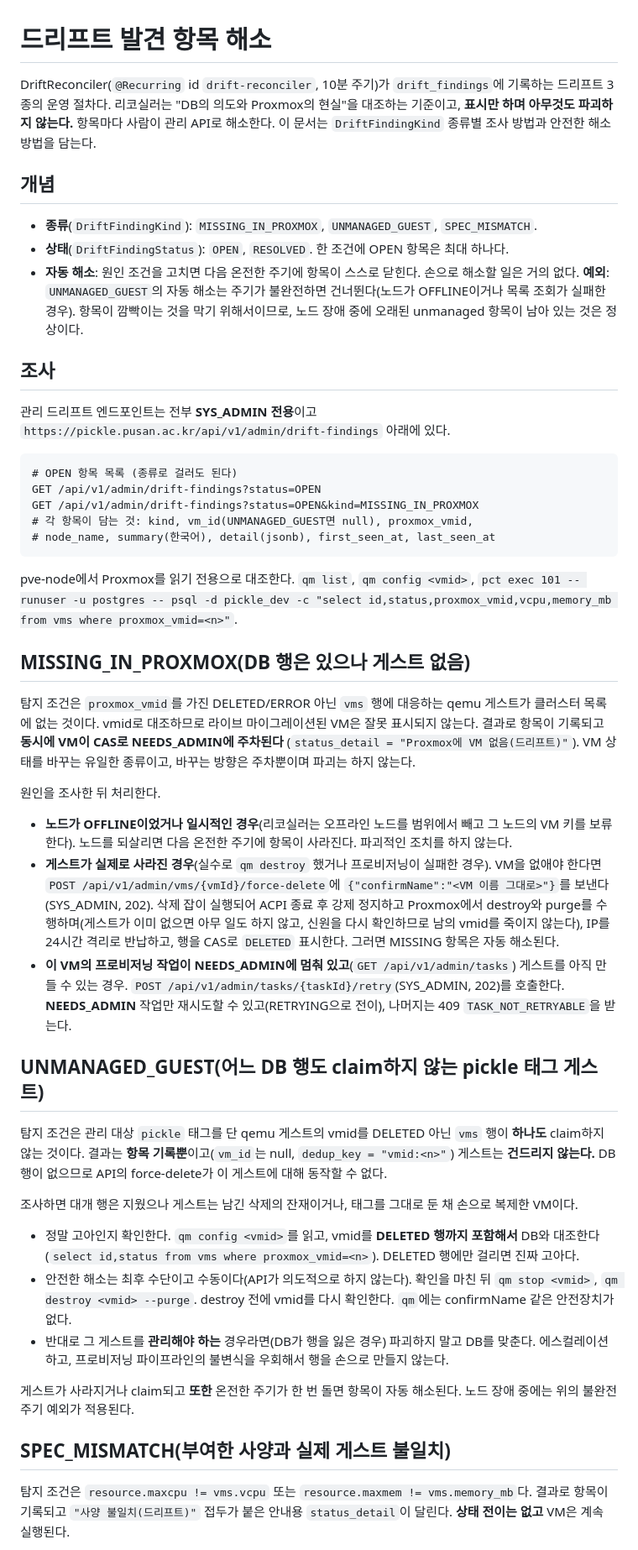
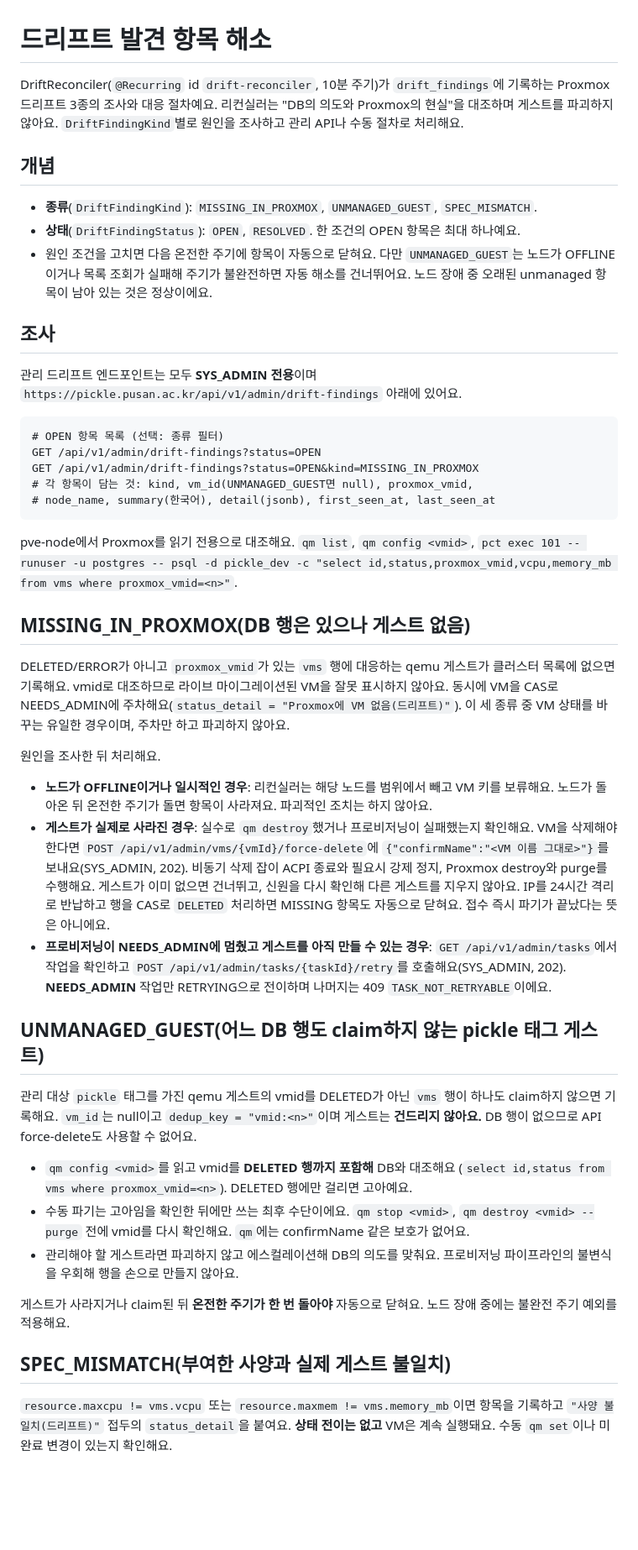
Before and after one commit to PNUops/pickle-infra-example, a Markdown page: runbooks/drift-resolution.md, the part around one of its changes. Shown at 84% size. Rendered like a GitHub page; blank space fills up the shorter version.

````diff
--- a/runbooks/drift-resolution.md
+++ b/runbooks/drift-resolution.md
@@ -1,85 +1,73 @@
 # 드리프트 발견 항목 해소
 
-DriftReconciler(`@Recurring` id `drift-reconciler`, 10분 주기)가 `drift_findings`에
-기록하는 드리프트 3종의 운영 절차다. 리코실러는 "DB의 의도와 Proxmox의 현실"을 대조하는
-기준이고, **표시만 하며 아무것도 파괴하지 않는다.** 항목마다 사람이 관리 API로 해소한다.
-이 문서는 `DriftFindingKind` 종류별 조사 방법과 안전한 해소 방법을 담는다.
+DriftReconciler(`@Recurring` id `drift-reconciler`, 10분 주기)가 `drift_findings`에 기록하는
+Proxmox 드리프트 3종의 조사와 대응 절차예요. 리컨실러는 "DB의 의도와 Proxmox의 현실"을
+대조하며 게스트를 파괴하지 않아요. `DriftFindingKind`별로 원인을 조사하고 관리 API나 수동 절차로 처리해요.
 
 ## 개념
 
 - **종류**(`DriftFindingKind`): `MISSING_IN_PROXMOX`, `UNMANAGED_GUEST`, `SPEC_MISMATCH`.
-- **상태**(`DriftFindingStatus`): `OPEN`, `RESOLVED`. 한 조건에 OPEN 항목은 최대 하나다.
-- **자동 해소**: 원인 조건을 고치면 다음 온전한 주기에 항목이 스스로 닫힌다. 손으로
-  해소할 일은 거의 없다. **예외**: `UNMANAGED_GUEST`의 자동 해소는 주기가 불완전하면
-  건너뛴다(노드가 OFFLINE이거나 목록 조회가 실패한 경우). 항목이 깜빡이는 것을 막기
-  위해서이므로, 노드 장애 중에 오래된 unmanaged 항목이 남아 있는 것은 정상이다.
+- **상태**(`DriftFindingStatus`): `OPEN`, `RESOLVED`. 한 조건의 OPEN 항목은 최대 하나예요.
+- 원인 조건을 고치면 다음 온전한 주기에 항목이 자동으로 닫혀요. 다만 `UNMANAGED_GUEST`는
+  노드가 OFFLINE이거나 목록 조회가 실패해 주기가 불완전하면 자동 해소를 건너뛰어요.
+  노드 장애 중 오래된 unmanaged 항목이 남아 있는 것은 정상이에요.
 
 ## 조사
 
-관리 드리프트 엔드포인트는 전부 **SYS_ADMIN 전용**이고
-`https://pickle.pusan.ac.kr/api/v1/admin/drift-findings` 아래에 있다.
+관리 드리프트 엔드포인트는 모두 **SYS_ADMIN 전용**이며 `https://pickle.pusan.ac.kr/api/v1/admin/drift-findings` 아래에 있어요.
 
 ```
-# OPEN 항목 목록 (종류로 걸러도 된다)
+# OPEN 항목 목록 (선택: 종류 필터)
 GET /api/v1/admin/drift-findings?status=OPEN
 GET /api/v1/admin/drift-findings?status=OPEN&kind=MISSING_IN_PROXMOX
 # 각 항목이 담는 것: kind, vm_id(UNMANAGED_GUEST면 null), proxmox_vmid,
 # node_name, summary(한국어), detail(jsonb), first_seen_at, last_seen_at
 ```
 
-pve-node에서 Proxmox를 읽기 전용으로 대조한다. `qm list`, `qm config <vmid>`,
+pve-node에서 Proxmox를 읽기 전용으로 대조해요. `qm list`, `qm config <vmid>`,
 `pct exec 101 -- runuser -u postgres -- psql -d pickle_dev -c "select id,status,proxmox_vmid,vcpu,memory_mb from vms where proxmox_vmid=<n>"`.
 
 ## MISSING_IN_PROXMOX(DB 행은 있으나 게스트 없음)
 
-탐지 조건은 `proxmox_vmid`를 가진 DELETED/ERROR 아닌 `vms` 행에 대응하는 qemu 게스트가
-클러스터 목록에 없는 것이다. vmid로 대조하므로 라이브 마이그레이션된 VM은 잘못 표시되지
-않는다. 결과로 항목이 기록되고 **동시에 VM이 CAS로 NEEDS_ADMIN에 주차된다**
-(`status_detail = "Proxmox에 VM 없음(드리프트)"`). VM 상태를 바꾸는 유일한 종류이고,
-바꾸는 방향은 주차뿐이며 파괴는 하지 않는다.
+DELETED/ERROR가 아니고 `proxmox_vmid`가 있는 `vms` 행에 대응하는 qemu 게스트가 클러스터
+목록에 없으면 기록해요. vmid로 대조하므로 라이브 마이그레이션된 VM을 잘못 표시하지 않아요.
+동시에 VM을 CAS로 NEEDS_ADMIN에 주차해요(`status_detail = "Proxmox에 VM 없음(드리프트)"`).
+이 세 종류 중 VM 상태를 바꾸는 유일한 경우이며, 주차만 하고 파괴하지 않아요.
 
-원인을 조사한 뒤 처리한다.
+원인을 조사한 뒤 처리해요.
 
-- **노드가 OFFLINE이었거나 일시적인 경우**(리코실러는 오프라인 노드를 범위에서 빼고 그
-  노드의 VM 키를 보류한다). 노드를 되살리면 다음 온전한 주기에 항목이 사라진다. 파괴적인
-  조치를 하지 않는다.
-- **게스트가 실제로 사라진 경우**(실수로 `qm destroy` 했거나 프로비저닝이 실패한 경우).
-  VM을 없애야 한다면 `POST /api/v1/admin/vms/{vmId}/force-delete`에
-  `{"confirmName":"<VM 이름 그대로>"}`를 보낸다(SYS_ADMIN, 202). 삭제 잡이 실행되어
-  ACPI 종료 후 강제 정지하고 Proxmox에서 destroy와 purge를 수행하며(게스트가 이미 없으면
-  아무 일도 하지 않고, 신원을 다시 확인하므로 남의 vmid를 죽이지 않는다), IP를 24시간
-  격리로 반납하고, 행을 CAS로 `DELETED` 표시한다. 그러면 MISSING 항목은 자동 해소된다.
-- **이 VM의 프로비저닝 작업이 NEEDS_ADMIN에 멈춰 있고**(`GET /api/v1/admin/tasks`) 게스트를
-  아직 만들 수 있는 경우. `POST /api/v1/admin/tasks/{taskId}/retry`(SYS_ADMIN, 202)를
-  호출한다. **NEEDS_ADMIN** 작업만 재시도할 수 있고(RETRYING으로 전이), 나머지는 409
-  `TASK_NOT_RETRYABLE`을 받는다.
+- **노드가 OFFLINE이거나 일시적인 경우**: 리컨실러는 해당 노드를 범위에서 빼고 VM 키를
+  보류해요. 노드가 돌아온 뒤 온전한 주기가 돌면 항목이 사라져요. 파괴적인 조치는 하지 않아요.
+- **게스트가 실제로 사라진 경우**: 실수로 `qm destroy`했거나 프로비저닝이 실패했는지 확인해요.
+  VM을 삭제해야 한다면 `POST /api/v1/admin/vms/{vmId}/force-delete`에
+  `{"confirmName":"<VM 이름 그대로>"}`를 보내요(SYS_ADMIN, 202). 비동기 삭제 잡이 ACPI 종료와
+  필요시 강제 정지, Proxmox destroy와 purge를 수행해요. 게스트가 이미 없으면 건너뛰고,
+  신원을 다시 확인해 다른 게스트를 지우지 않아요. IP를 24시간 격리로 반납하고 행을 CAS로
+  `DELETED` 처리하면 MISSING 항목도 자동으로 닫혀요. 접수 즉시 파기가 끝났다는 뜻은 아니에요.
+- **프로비저닝이 NEEDS_ADMIN에 멈췄고 게스트를 아직 만들 수 있는 경우**:
+  `GET /api/v1/admin/tasks`에서 작업을 확인하고
+  `POST /api/v1/admin/tasks/{taskId}/retry`를 호출해요(SYS_ADMIN, 202).
+  **NEEDS_ADMIN** 작업만 RETRYING으로 전이하며 나머지는 409 `TASK_NOT_RETRYABLE`이에요.
 
 ## UNMANAGED_GUEST(어느 DB 행도 claim하지 않는 pickle 태그 게스트)
 
-탐지 조건은 관리 대상 `pickle` 태그를 단 qemu 게스트의 vmid를 DELETED 아닌 `vms` 행이
-**하나도** claim하지 않는 것이다. 결과는 **항목 기록뿐**이고(`vm_id`는 null,
-`dedup_key = "vmid:<n>"`) 게스트는 **건드리지 않는다.** DB 행이 없으므로 API의
-force-delete가 이 게스트에 대해 동작할 수 없다.
+관리 대상 `pickle` 태그를 가진 qemu 게스트의 vmid를 DELETED가 아닌 `vms` 행이 하나도
+claim하지 않으면 기록해요. `vm_id`는 null이고 `dedup_key = "vmid:<n>"`이며 게스트는
+**건드리지 않아요.** DB 행이 없으므로 API force-delete도 사용할 수 없어요.
 
-조사하면 대개 행은 지웠으나 게스트는 남긴 삭제의 잔재이거나, 태그를 그대로 둔 채 손으로
-복제한 VM이다.
+- `qm config <vmid>`를 읽고 vmid를 **DELETED 행까지 포함해** DB와 대조해요
+  (`select id,status from vms where proxmox_vmid=<n>`). DELETED 행에만 걸리면 고아예요.
+- 수동 파기는 고아임을 확인한 뒤에만 쓰는 최후 수단이에요. `qm stop <vmid>`,
+  `qm destroy <vmid> --purge` 전에 vmid를 다시 확인해요. `qm`에는 confirmName 같은 보호가 없어요.
+- 관리해야 할 게스트라면 파괴하지 않고 에스컬레이션해 DB의 의도를 맞춰요. 프로비저닝
+  파이프라인의 불변식을 우회해 행을 손으로 만들지 않아요.
 
-- 정말 고아인지 확인한다. `qm config <vmid>`를 읽고, vmid를 **DELETED 행까지 포함해서**
-  DB와 대조한다(`select id,status from vms where proxmox_vmid=<n>`). DELETED 행에만
-  걸리면 진짜 고아다.
-- 안전한 해소는 최후 수단이고 수동이다(API가 의도적으로 하지 않는다). 확인을 마친 뒤
-  `qm stop <vmid>`, `qm destroy <vmid> --purge`. destroy 전에 vmid를 다시 확인한다.
-  `qm`에는 confirmName 같은 안전장치가 없다.
-- 반대로 그 게스트를 **관리해야 하는** 경우라면(DB가 행을 잃은 경우) 파괴하지 말고 DB를
-  맞춘다. 에스컬레이션하고, 프로비저닝 파이프라인의 불변식을 우회해서 행을 손으로
-  만들지 않는다.
-
-게스트가 사라지거나 claim되고 **또한** 온전한 주기가 한 번 돌면 항목이 자동 해소된다.
-노드 장애 중에는 위의 불완전 주기 예외가 적용된다.
+게스트가 사라지거나 claim된 뒤 **온전한 주기가 한 번 돌아야** 자동으로 닫혀요.
+노드 장애 중에는 불완전 주기 예외를 적용해요.
 
 ## SPEC_MISMATCH(부여한 사양과 실제 게스트 불일치)
 
-탐지 조건은 `resource.maxcpu != vms.vcpu` 또는 `resource.maxmem != vms.memory_mb`다.
-결과로 항목이 기록되고 `"사양 불일치(드리프트)"` 접두가 붙은 안내용 `status_detail`이
-달린다. **상태 전이는 없고** VM은 계속 실행된다.
+`resource.maxcpu != vms.vcpu` 또는 `resource.maxmem != vms.memory_mb`이면 항목을 기록하고
+`"사양 불일치(드리프트)"` 접두의 `status_detail`을 붙여요. **상태 전이는 없고** VM은 계속 실행돼요.
+수동 `qm set`이나 미완료 변경이 있는지 확인해요.
 
````
Also changed, not shown: other parts of runbooks/drift-resolution.md (+22 -24 lines), runbooks/platform-dns.md (+44 -42 lines), runbooks/production-ops.md (+94 -97 lines).
